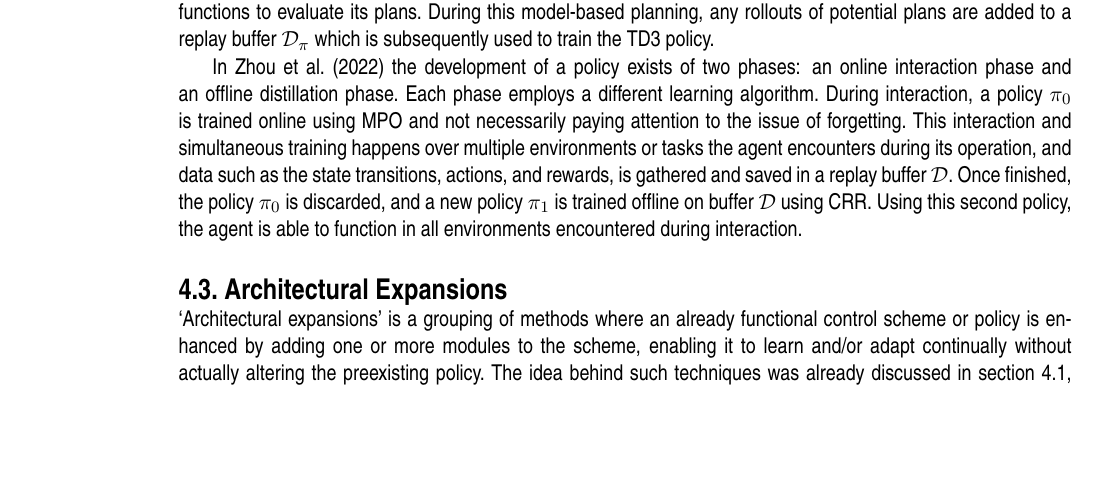
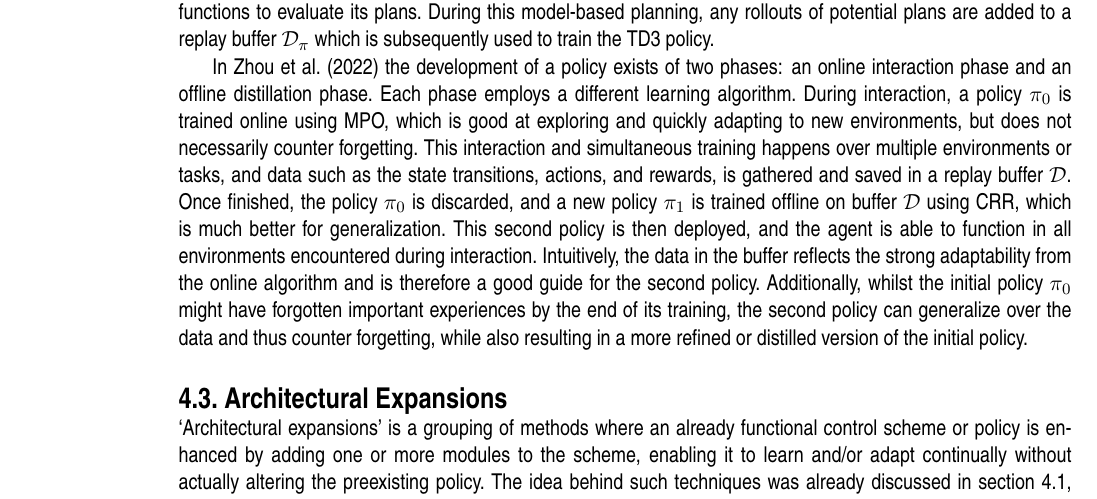
Before and after one commit to Evert-DV/Msc-Lifelong-Learning, a LaTeX thesis (reports/literature-study.tex, which reads reports/Literature study/architectures.tex): part of page 14 of 22, cut so that both start at the same text, the shorter picture padded with empty space. Compiled offline with pdfLaTeX.

Commit message:
sec 4.2, par on forgetting and imbalance

```diff
--- a/reports/Literature study/architectures.tex
+++ b/reports/Literature study/architectures.tex
@@ -26,7 +26,7 @@ To combat the issue of forgetting previous policies while training on new tasks,
 
 An example of another approach taken when using dual architectures is found in \textcite{Lu2019}.\ Two modules, a model-free and a model-based module, work in synthesis to simulate the way human beings behave: functioning on \emph{autopilot} most of the time and extensively planning only when we are uncertain.\ In the model-free module, a policy optimization algorithm (in this case, TD3~\cite{Fujimoto2018}) uses the policy to propose an initial plan, while the standard deviation across an ensemble of value functions is used to provide a measure of uncertainty.\ Based on this uncertainty, a planning horizon $H$ is set (short horizons for high uncertainty, and vice versa) and the model-based planner (MPPI) begins updating the initial plan for the given horizon, using the ensemble of value functions to evaluate its plans.\ During this model-based planning, any rollouts of potential plans are added to a replay buffer $\mathcal{D}_{\pi}$ which is subsequently used to train the TD3 policy.
 
-In \textcite{Zhou2022} the development of a policy exists of two phases: an online interaction phase and an offline distillation phase.\ Each phase employs a different learning algorithm.\ During interaction, a policy $\pi_0$ is trained online using MPO and not necessarily paying attention to the issue of forgetting.\ This interaction and simultaneous training happens over multiple environments or tasks the agent encounters during its operation, and data such as the state transitions, actions, and rewards, is gathered and saved in a replay buffer $\mathcal{D}$.\ Once finished, the policy $\pi_0$ is discarded, and a new policy $\pi_1$ is trained offline on buffer $\mathcal{D}$ using CRR.\ Using this second policy, the agent is able to function in all environments encountered during interaction.\
+In \textcite{Zhou2022} the development of a policy exists of two phases: an online interaction phase and an offline distillation phase.\ Each phase employs a different learning algorithm.\ During interaction, a policy $\pi_0$ is trained online using MPO, which is good at exploring and quickly adapting to new environments, but does not necessarily counter forgetting.\ This interaction and simultaneous training happens over multiple environments or tasks, and data such as the state transitions, actions, and rewards, is gathered and saved in a replay buffer $\mathcal{D}$.\ Once finished, the policy $\pi_0$ is discarded, and a new policy $\pi_1$ is trained offline on buffer $\mathcal{D}$ using CRR, which is much better for generalization.\ This second policy is then deployed, and the agent is able to function in all environments encountered during interaction.\ Intuitively, the data in the buffer reflects the strong adaptability from the online algorithm and is therefore a good guide for the second policy.\ Additionally, whilst the initial policy $\pi_0$ might have forgotten important experiences by the end of its training, the second policy can generalize over the data and thus counter forgetting, while also resulting in a more refined or distilled version of the initial policy.
 
 
 \section{Architectural Expansions}\label{sec:expansions}
```
